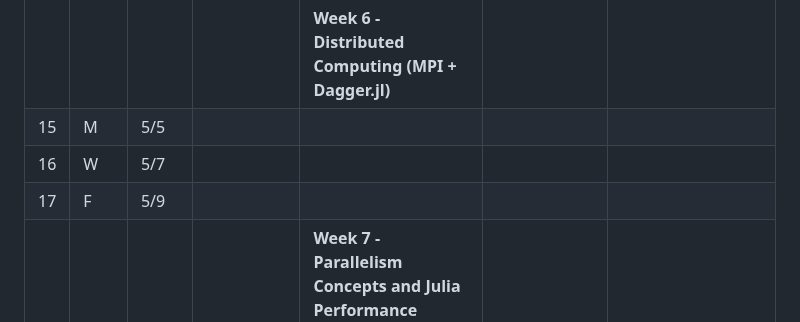
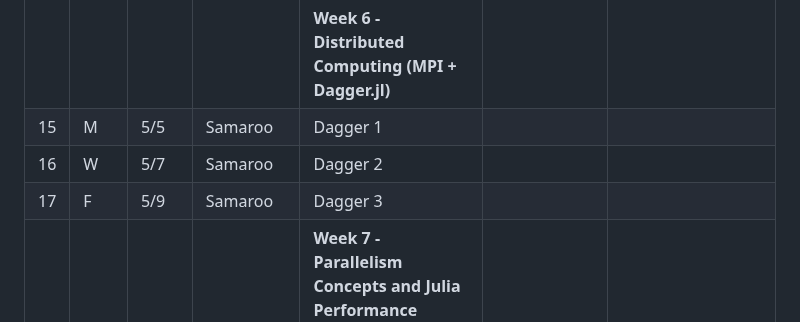
Before and after one commit to mitmath/Parallel-Computing-Spoke, a Markdown page: README.md, the part around the change. Drawn GitHub-style.

```diff
--- a/README.md
+++ b/README.md
@@ -63,8 +63,8 @@ By the end of the course students will be able to use Julia to write write porta
 | 13 | W | 4/30 |  |  |   |
 | 14 | F | 5/2 | Ringoot | GPU memory | [Slides](https://docs.google.com/presentation/d/1PYBEPSc7uB0zpojgmQhY5bZTHzCevZ3cVfs_DSwaEfk/edit?usp=sharing)  |
 |    |       |          |                            |  **Week 6 - Distributed Computing (MPI + Dagger.jl)**|
-| 15 | M | 5/5 |  |  |   |
-| 16 | W | 5/7 |  |  |   |
-| 17 | F | 5/9|  |  |   |
+| 15 | M | 5/5 |  Samaroo | Dagger 1  |   |
+| 16 | W | 5/7 | Samaroo | Dagger 2 |   |
+| 17 | F | 5/9|  Samaroo|  Dagger 3|   |
 |    |       |          |                            |  **Week 7 - Parallelism Concepts and Julia Performance**|
  | 18 | M | 5/12 |  |  Class Party?  |   |
```
